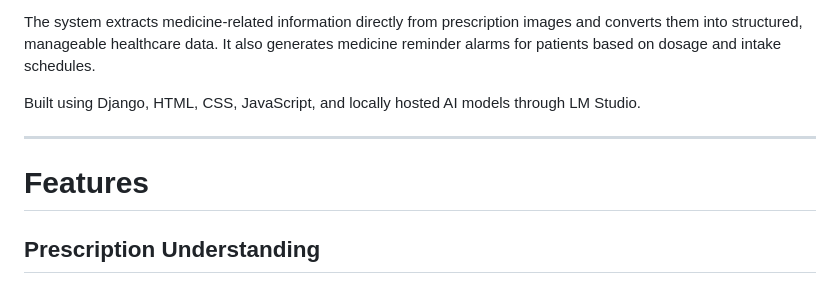
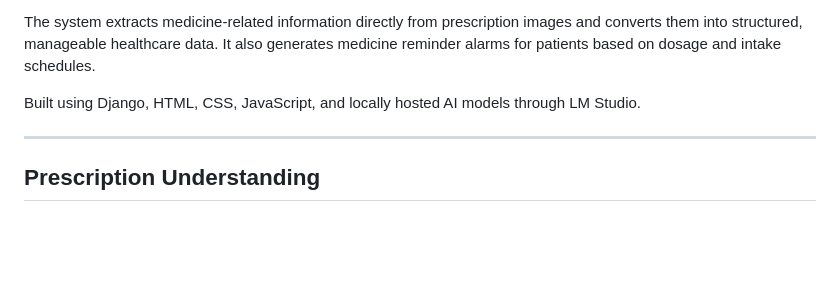
Before and after one commit to FaheemaTamton/EasyHeal, a Markdown page: README.md, the part around the change. Drawn GitHub-style; blank space fills up the shorter version.

```diff
--- a/README.md
+++ b/README.md
@@ -8,7 +8,6 @@ Built using Django, HTML, CSS, JavaScript, and locally hosted AI models through
 
 ---
 
-#  Features
 
 
 
```
